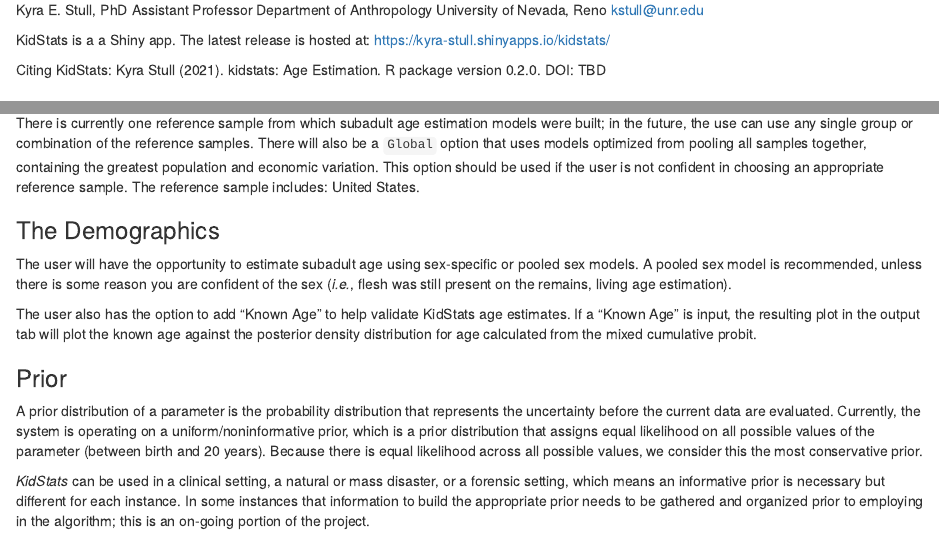
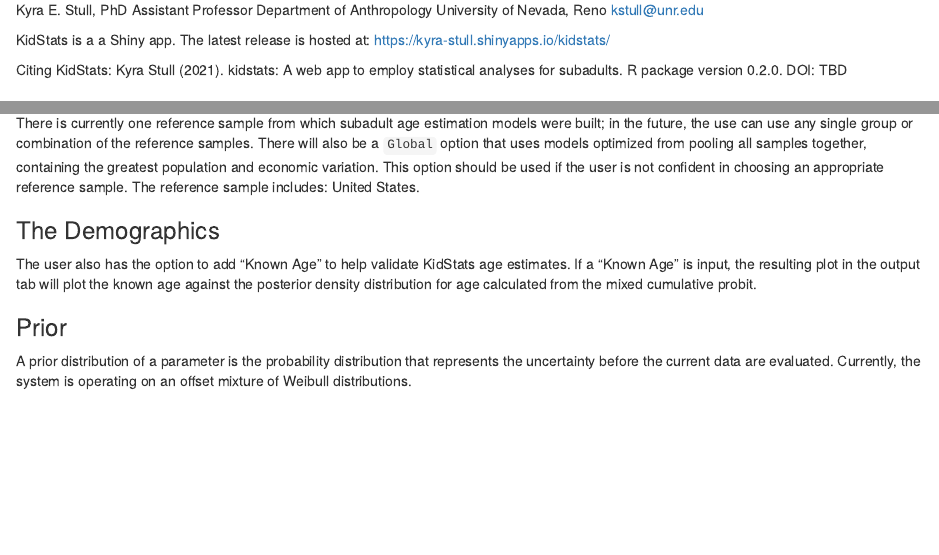
Before and after one commit to ElaineYChu/kidstats, an R Markdown document (www/md/KidStats-About.Rmd): the page in a window 1100 px wide, from 310 px down, and a second part further down, joined at a grey line. Rendered offline with R 4.5, knitr and Pandoc, with nearby package versions.

Commit message:
Updated About section

```diff
--- a/www/md/KidStats-About.Rmd
+++ b/www/md/KidStats-About.Rmd
@@ -21,44 +21,26 @@
 https://kyra-stull.shinyapps.io/kidstats/
 
 
-
 Citing KidStats:
-<!-- Kyra Stull (2019). kidstats: Age Estimation. R package version 0.1.1.9002. https://github.com/geanes/kidstats -->
-Kyra Stull (2021). kidstats: Age Estimation. R package version 0.2.0. DOI: TBD
+Kyra Stull (2021). kidstats: A web app to employ statistical analyses for subadults. R package version 0.2.0. DOI: TBD
 
 
 ## Model Options
 The current version of KidStats only provides models using a pooled-sex US reference sample. Future models will be optimized to offer the user the option to choose the appropriate _**1) reference sample and 2) sample demographics.**_
-<!-- The user has numerous options to build the most appropriate model. The three important options are: _**1) the reference sample, 2) the sample demographics, and 3) the prior**_. -->
+
 
 ### The References
 
 There is currently one reference sample from which subadult age estimation models were built; in the future, the use can use any single group or combination of the reference samples. There will also be a `Global` option that uses models optimized from pooling all samples together, containing the greatest population and economic variation. This option should be used if the user is not confident in choosing an appropriate reference sample. The reference sample includes: United States.
 
-<!-- There are 5 different samples available to build models; the user can use any single group or any combination of the reference samples. There is also a `Global` option that pools all samples together, which contains the greatest population and economic variation and what should be used if the user is not confident in choosing an appropriate reference sample. The reference samples include: United States, South Africa, Colombia, Netherlands, and France. -->
-
-<!-- The **United States** sample comes from the University of New Mexico Health Sciences Center, Office of the Medical Investigator and the Office of the Chief Medical Examiner, State of Maryland. The samples are comprised of deceased individuals between the ages of birth and 20 years. For both locations, data was collected from high-resolution full-body computed tomography scans. -->
-
-<!-- The **South African** sample (n = 1310) includes subadults between the ages of birth and 12 years and include individuals from the three largest South African social races. Besides a few smaller sample sizes at the two youngest age categories and the oldest age category, there is a largely even age distribution for the sample. The data was collected from Lodox Statscan radiographic images from the Red Cross War Memorial Children's Hospitals as part of their triage protocol (*i.e.*, living children). For more information regarding the sample demographics and size please see Stull (2013).  -->
-
-<!-- The **French** sample is from the Radiology Department of the Public Hospital Services of Marseille (France). The data is from clinical CT scans. -->
-
-<!-- The **Colombian** sample is from the Department of Anthropology, University of Antioquia, Laboratory of Anthropology and Osteology (Colombia). Unlike the other samples, the Colombian material is composed of the cemetery remains and the skeletal and dental data was collected from individuals aged 0 to 15 years, all of whom were born in the 21st century. -->
-
-<!-- The **Netherlands** sample is from the Department of Radiology at the Emma Children’s Hospital – Academic Medical Center Amsterdam. The data is collected from clinical CT images of individuals aged 0 to 15 years. -->
 
 ### The Demographics
-
-<!-- The user has the opportunity to build sex-specific or pooled sex models.  -->
-The user will have the opportunity to estimate subadult age using sex-specific or pooled sex models. A pooled sex model is recommended, unless there is some reason you are confident of the sex (*i.e.*, flesh was still present on the remains, living age estimation).
 
 The user also has the option to add "Known Age" to help validate KidStats age estimates. If a "Known Age" is input, the resulting plot in the output tab will plot the known age against the posterior density distribution for age calculated from the mixed cumulative probit.
 
 ### Prior
 
-A prior distribution of a parameter is the probability distribution that represents the uncertainty before the current data are evaluated. Currently, the system is operating on a uniform/noninformative prior, which is a prior distribution that assigns equal likelihood on all possible values of the parameter (between birth and 20 years). Because there is equal likelihood across all possible values, we consider this the most conservative prior.
-
-*KidStats* can be used in a clinical setting, a natural or mass disaster, or a forensic setting, which means an informative prior is necessary but different for each instance. In some instances that information to build the appropriate prior needs to be gathered and organized prior to employing in the algorithm; this is an on-going portion of the project.
+A prior distribution of a parameter is the probability distribution that represents the uncertainty before the current data are evaluated. Currently, the system is operating on an offset mixture of Weibull distributions.
 
 
 ## Measurements
```
Also changed, not shown: www/md/KidStats-About.Rmd (2 more changed lines).
